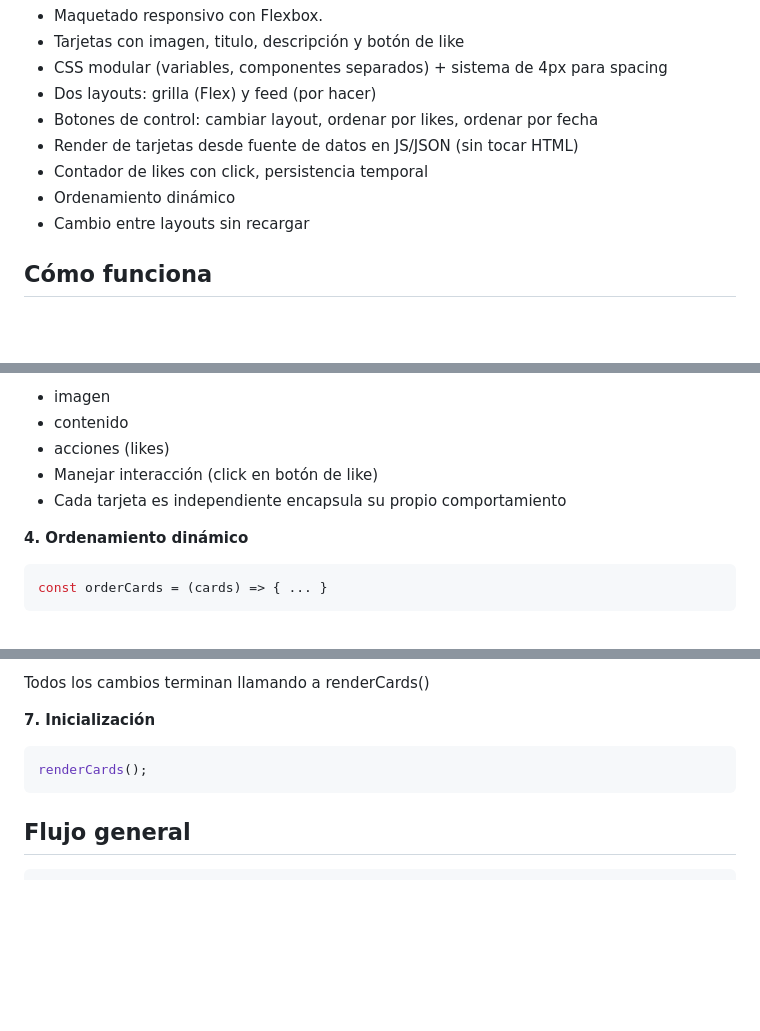
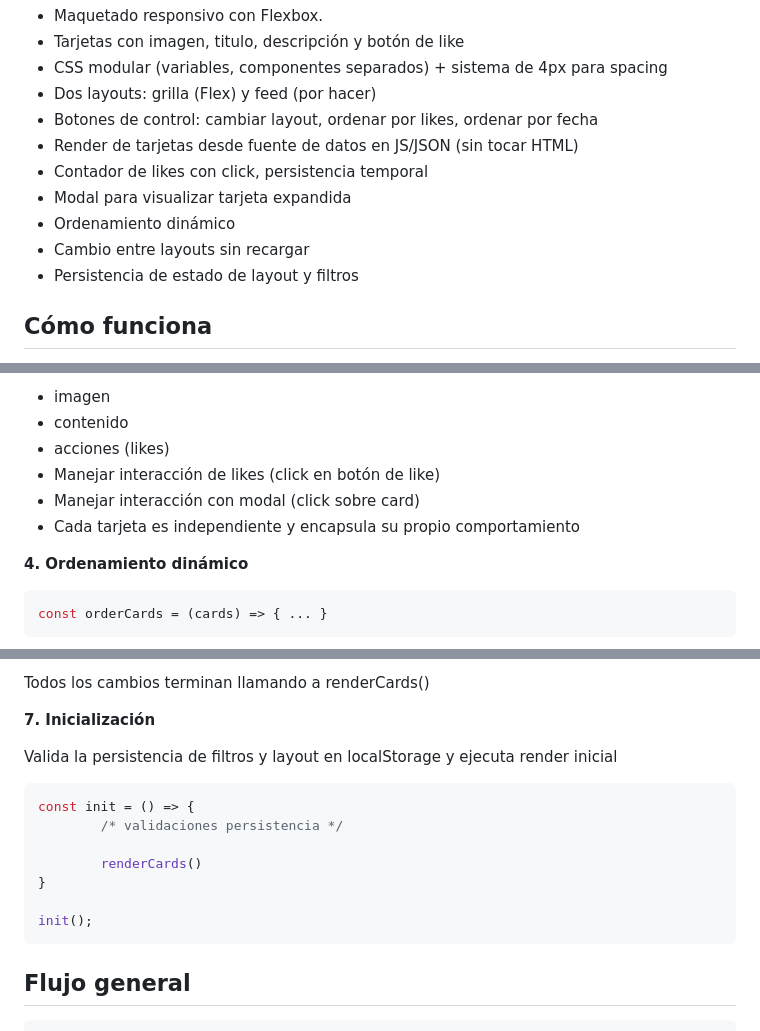
Before and after one commit to vladimir-koz/primer_parcial_grupo5_programacion_3, a Markdown page: README.md, 3 parts joined by grey strips. GitHub-like rendering; blank space fills up the shorter version.

Commit message:
feat: update readme

````diff
--- a/README.md
+++ b/README.md
@@ -18,8 +18,10 @@ Proyecto de galería interactiva con tarjetas con likes, ordenamiento y dos layo
 - Botones de control: cambiar layout, ordenar por likes, ordenar por fecha
 - Render de tarjetas desde fuente de datos en JS/JSON (sin tocar HTML)
 - Contador de likes con click, persistencia temporal
+- Modal para visualizar tarjeta expandida
 - Ordenamiento dinámico
 - Cambio entre layouts sin recargar
+- Persistencia de estado de layout y filtros
 
 ## Cómo funciona
 
@@ -105,8 +108,9 @@ Agregar estructura interna:
 - imagen
 - contenido
 - acciones (likes)
-- Manejar interacción (click en botón de like)
-- Cada tarjeta es independiente encapsula su propio comportamiento
+- Manejar interacción de likes (click en botón de like)
+- Manejar interacción con modal (click sobre card)
+- Cada tarjeta es independiente y encapsula su propio comportamiento
 
 **4. Ordenamiento dinámico**
 
@@ -151,8 +155,16 @@ Todos los cambios terminan llamando a renderCards()
 
 **7. Inicialización**
 
+Valida la persistencia de filtros y layout en localStorage y ejecuta render inicial
+
 ```js
-renderCards();
+const init = () => {
+        /* validaciones persistencia */
+
+        renderCards()
+}
+
+init();
 ```
 
 ## Flujo general
````
Also changed, not shown: other parts of README.md (+4 -0 lines).
